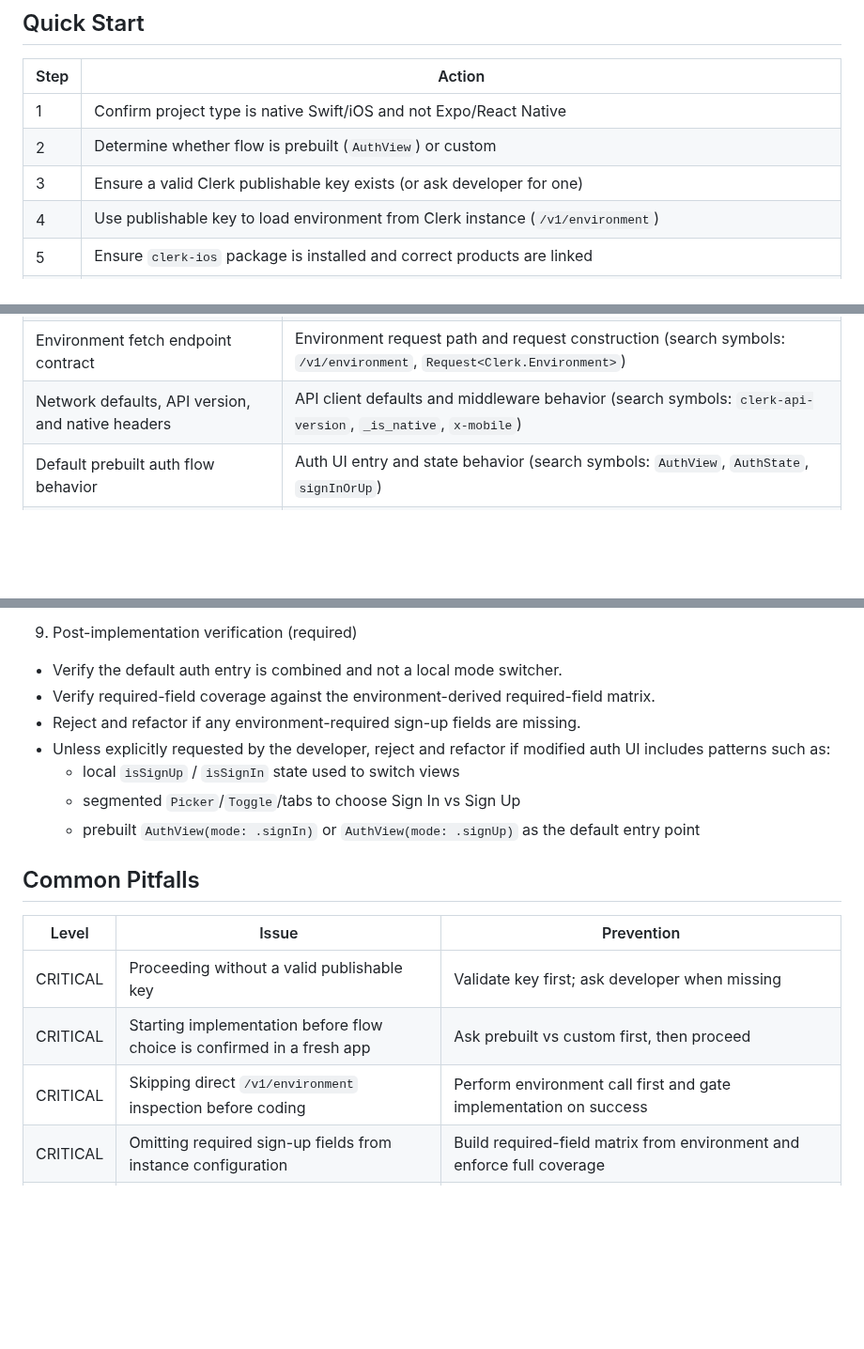
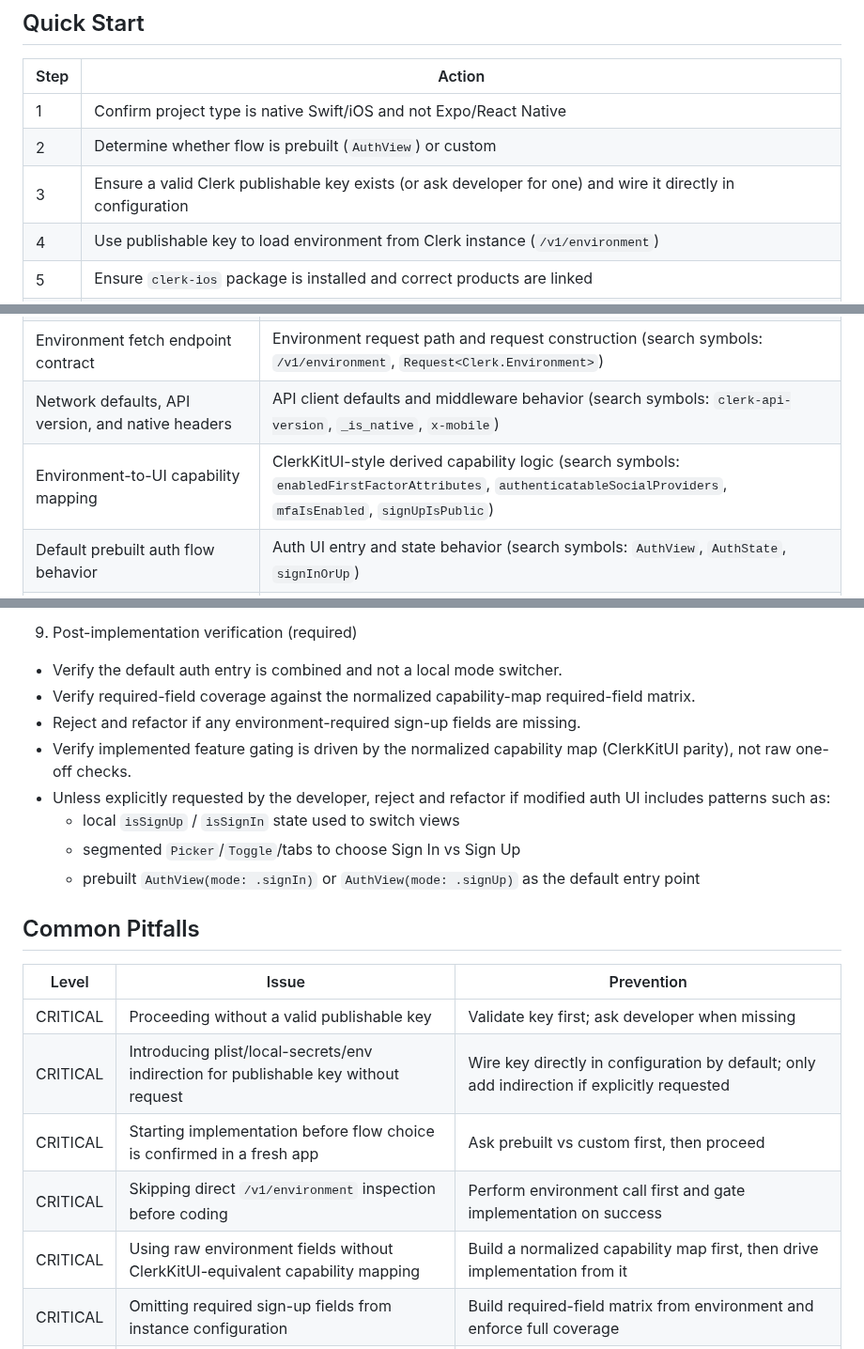
Before and after one commit to clerk/skills, a Markdown page: skills/swift/SKILL.md, 3 parts joined by grey strips. Shown at 94% size. GitHub-like rendering; blank space fills up the shorter version.

```diff
--- a/skills/swift/SKILL.md
+++ b/skills/swift/SKILL.md
@@ -29,7 +29,7 @@ If Expo/React Native signals are present, route to the general setup skill inste
 |------|--------|
 | 1 | Confirm project type is native Swift/iOS and not Expo/React Native |
 | 2 | Determine whether flow is prebuilt (`AuthView`) or custom |
-| 3 | Ensure a valid Clerk publishable key exists (or ask developer for one) |
+| 3 | Ensure a valid Clerk publishable key exists (or ask developer for one) and wire it directly in configuration |
 | 4 | Use publishable key to load environment from Clerk instance (`/v1/environment`) |
 | 5 | Ensure `clerk-ios` package is installed and correct products are linked |
 | 6 | Implement all enabled instance features by default (unless developer narrows scope) |
@@ -75,6 +75,7 @@ Do not hardcode implementation examples in this skill. Always inspect current so
 | Publishable key validation and frontend API derivation | Clerk configuration logic (search symbols: `configure(publishableKey`, `frontendApiUrl`, `invalidPublishableKeyFormat`) |
 | Environment fetch endpoint contract | Environment request path and request construction (search symbols: `/v1/environment`, `Request<Clerk.Environment>`) |
 | Network defaults, API version, and native headers | API client defaults and middleware behavior (search symbols: `clerk-api-version`, `_is_native`, `x-mobile`) |
+| Environment-to-UI capability mapping | ClerkKitUI-style derived capability logic (search symbols: `enabledFirstFactorAttributes`, `authenticatableSocialProviders`, `mfaIsEnabled`, `signUpIsPublic`) |
 | Default prebuilt auth flow behavior | Auth UI entry and state behavior (search symbols: `AuthView`, `AuthState`, `signInOrUp`) |
 | Feature gating from environment data | Environment-driven auth toggles (search symbols: `enabledFirstFactorAttributes`, `authenticatableSocialProviders`) |
 | Required sign-up fields | Sign-up requirements from environment settings (search symbols: `userSettings.attributes`, `required`, `userSettings.signUp`) |
@@ -173,8 +190,9 @@ Source priority rules:
 
 9. Post-implementation verification (required)
 - Verify the default auth entry is combined and not a local mode switcher.
-- Verify required-field coverage against the environment-derived required-field matrix.
+- Verify required-field coverage against the normalized capability-map required-field matrix.
 - Reject and refactor if any environment-required sign-up fields are missing.
+- Verify implemented feature gating is driven by the normalized capability map (ClerkKitUI parity), not raw one-off checks.
 - Unless explicitly requested by the developer, reject and refactor if modified auth UI includes patterns such as:
   - local `isSignUp` / `isSignIn` state used to switch views
   - segmented `Picker`/`Toggle`/tabs to choose Sign In vs Sign Up
@@ -185,8 +203,10 @@ Source priority rules:
 | Level | Issue | Prevention |
 |-------|-------|------------|
 | CRITICAL | Proceeding without a valid publishable key | Validate key first; ask developer when missing |
+| CRITICAL | Introducing plist/local-secrets/env indirection for publishable key without request | Wire key directly in configuration by default; only add indirection if explicitly requested |
 | CRITICAL | Starting implementation before flow choice is confirmed in a fresh app | Ask prebuilt vs custom first, then proceed |
 | CRITICAL | Skipping direct `/v1/environment` inspection before coding | Perform environment call first and gate implementation on success |
+| CRITICAL | Using raw environment fields without ClerkKitUI-equivalent capability mapping | Build a normalized capability map first, then drive implementation from it |
 | CRITICAL | Omitting required sign-up fields from instance configuration | Build required-field matrix from environment and enforce full coverage |
 | CRITICAL | Replacing default combined auth with a custom sign-in/sign-up switcher | Default to `AuthView` combined `signInOrUp` unless developer explicitly requests a switcher |
 | CRITICAL | Setting default prebuilt mode to sign-in-only or sign-up-only | Default to `AuthView()` or `AuthView(mode: .signInOrUp)` |
```
Also changed, not shown: other parts of skills/swift/SKILL.md (+26 -10 lines).
